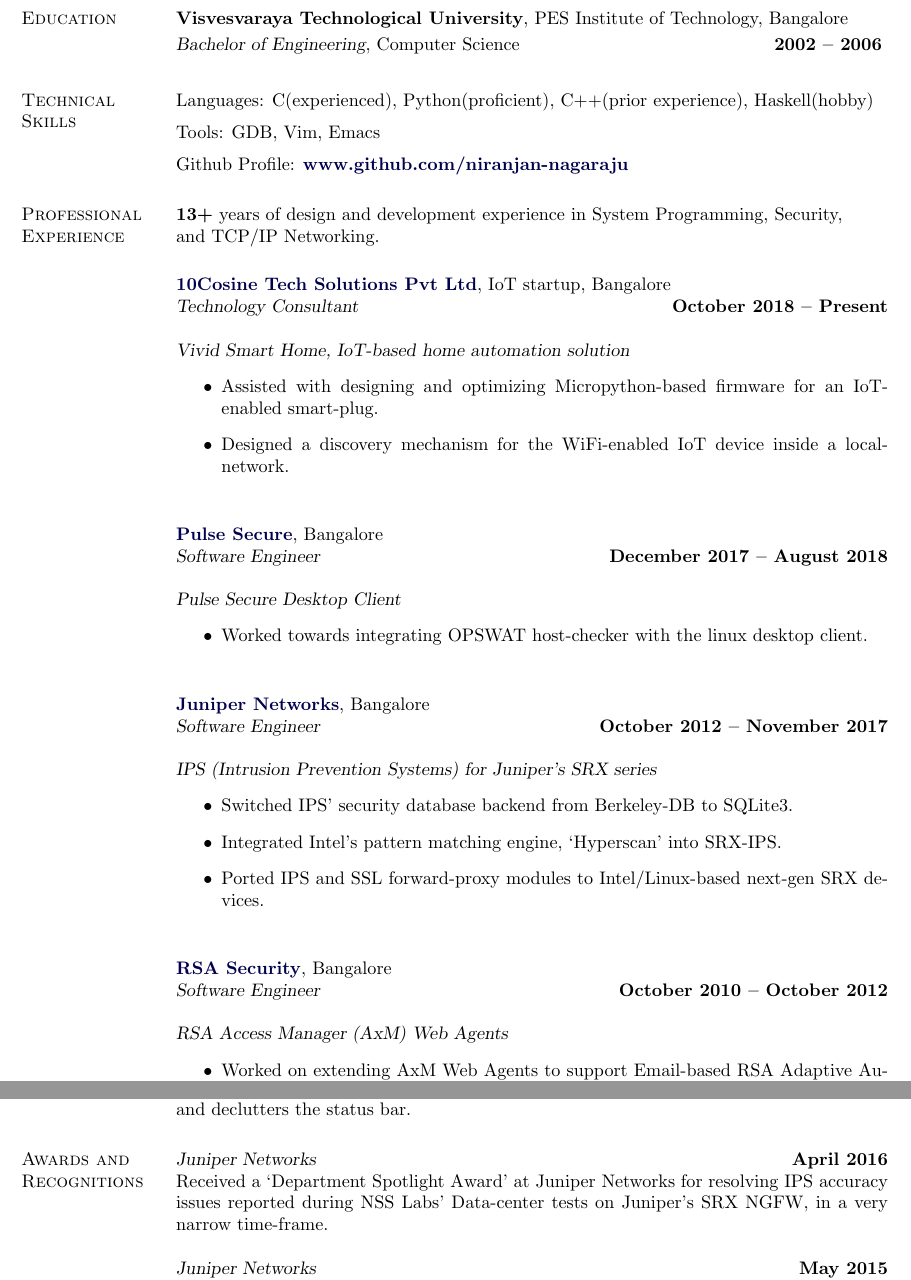
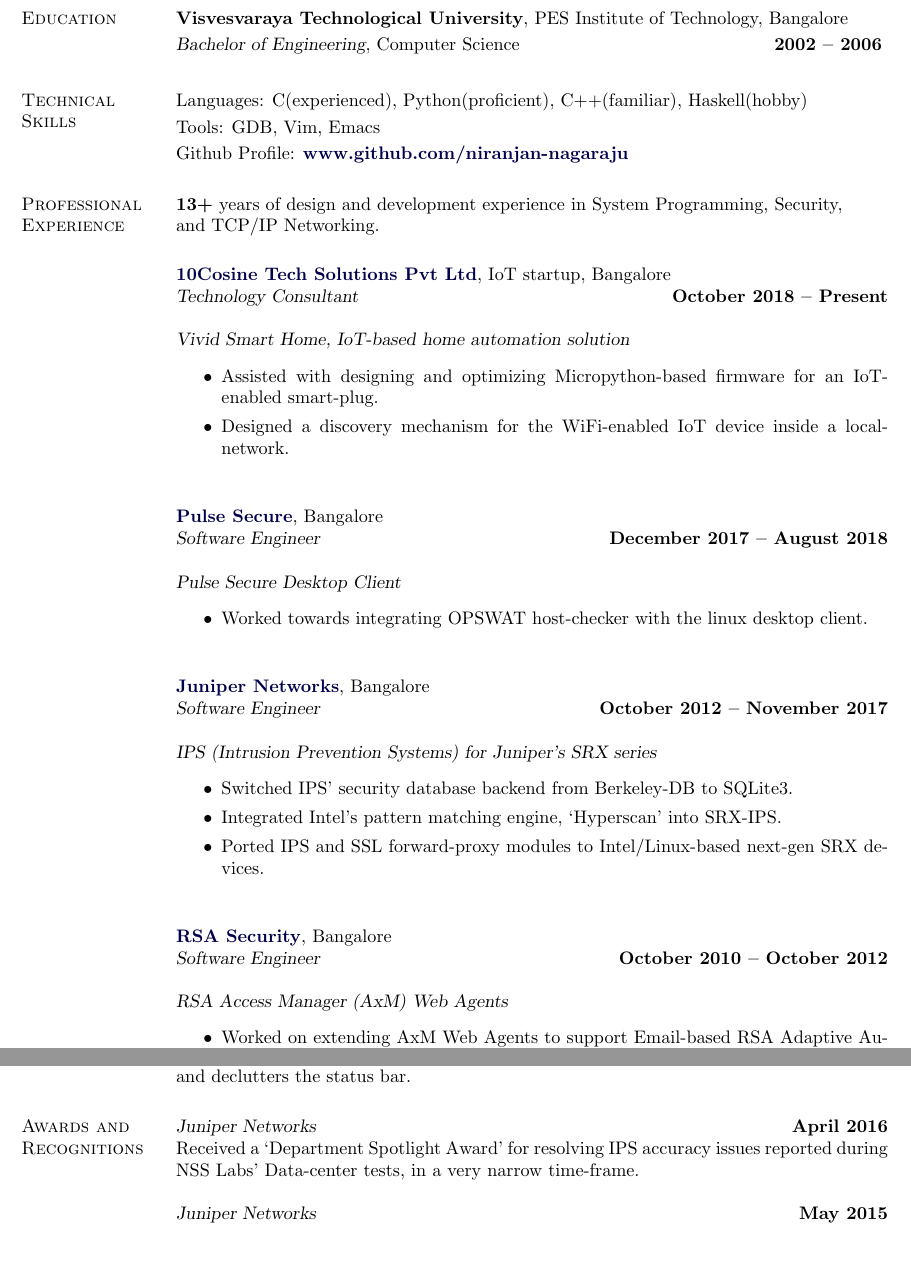
Before and after one commit to niranjan-nagaraju/Resume, a LaTeX document (2020/Niranjan_Nagaraju.tex): two parts of pages 1 and 2 of 2, joined at a grey line, cut so that both start at the same text, the shorter picture padded with empty space. Compiled offline with pdfLaTeX.

Commit message:
Reduce space between list items, rephrase awards section to be less verbose

```diff
--- a/2020/Niranjan_Nagaraju.tex
+++ b/2020/Niranjan_Nagaraju.tex
@@ -224,8 +224,8 @@
 % Technical Skills
 \section{Technical Skills}
 %
-	Languages: C(experienced), Python(proficient), C++(prior experience), Haskell(hobby) \vspace{2mm}\\%
-	Tools: GDB, Vim, Emacs \vspace{2mm}\\%
+	Languages: C(experienced), Python(proficient), C++(familiar), Haskell(hobby) \vspace{1mm}\\%
+	Tools: GDB, Vim, Emacs \vspace{1mm}\\%
 	Github Profile:  \href{https://www.github.com/niranjan-nagaraju}{\textbf{www.github.com/niranjan-nagaraju}}
 
 
@@ -243,6 +243,7 @@
 
 	\textsl{Vivid Smart Home, IoT-based home automation solution}
 	\begin{itemize}
+	\itemsep0em
 		\item Assisted with designing and optimizing Micropython-based firmware for an IoT-enabled smart-plug.%
 		\item Designed a discovery mechanism for the WiFi-enabled IoT device inside a local-network.\vspace{1mm}\\\vspace{1mm}%
 	\end{itemize}
@@ -254,6 +255,7 @@
 
 	\textsl{Pulse Secure Desktop Client}
 	\begin{itemize}
+	\itemsep0em
 		\item Worked towards integrating OPSWAT host-checker with the linux desktop client.\vspace{1mm}\\\vspace{1mm}%
 	\end{itemize}
 
@@ -264,6 +266,7 @@
 
 	\textsl{IPS (Intrusion Prevention Systems) for Juniper's SRX series}
 	\begin{itemize}
+	\itemsep0em
 		\item Switched IPS' security database backend from Berkeley-DB to SQLite3.%
         \item Integrated Intel's pattern matching engine, `Hyperscan' into SRX-IPS.%
 		\item Ported IPS and SSL forward-proxy modules to Intel/Linux-based next-gen SRX devices.\vspace{1mm}\\\vspace{1mm}%
@@ -276,6 +279,7 @@
 
 	\textsl{RSA Access Manager (AxM) Web Agents}
 	\begin{itemize}
+	\itemsep0em
 		\item Worked on extending AxM Web Agents to support Email-based RSA Adaptive Authentication, and Intersite Single Sign-On (ISSO) features.\vspace{0mm}\\\vspace{1mm}%
 	\end{itemize}
 
@@ -324,7 +331,7 @@
 \section{Awards and Recognitions}
 %
 \textsl{Juniper Networks} \hfill \textbf{April 2016}\\%
-Received a `Department Spotlight Award' at Juniper Networks for resolving IPS accuracy issues reported during NSS Labs' Data-center tests on Juniper's SRX NGFW, in a very narrow time-frame.
+Received a `Department Spotlight Award' for resolving IPS accuracy issues reported during NSS Labs' Data-center tests, in a very narrow time-frame.
 
 \blankline
 
```
Also changed, not shown: 2020/Niranjan_Nagaraju.pdf, 2020/Niranjan_Nagaraju.tex (3 more changed lines).
